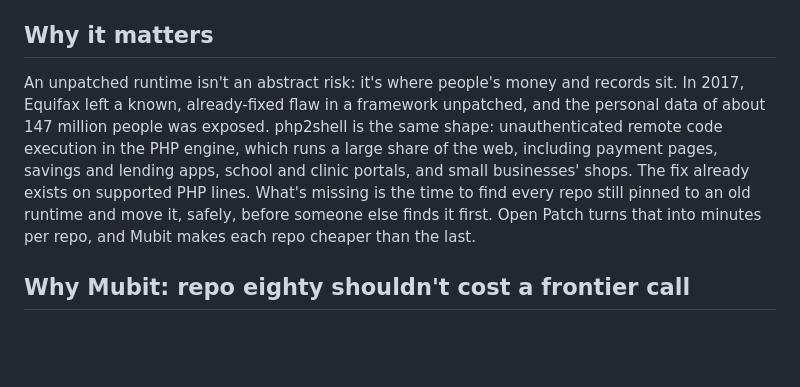
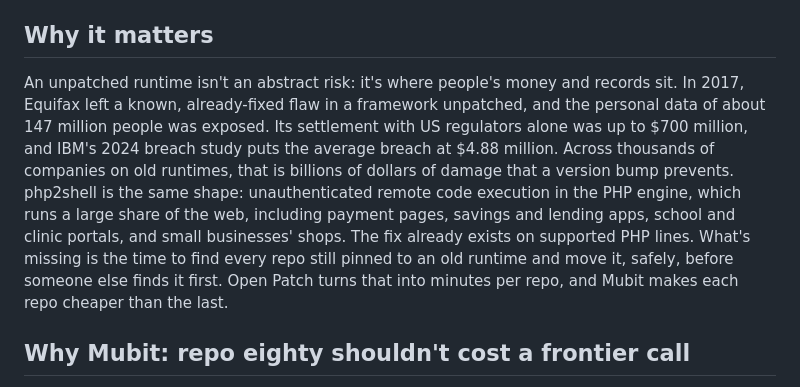
Before and after one commit to Ahamisi/open-patch, a Markdown page: README.md, the part around the change. Rendered like a GitHub page; blank space fills up the shorter version.

Commit message:
README: cost of unpatched infrastructure

```diff
--- a/README.md
+++ b/README.md
@@ -8,7 +8,7 @@ Built for Mubit [Night Shift](https://luma.com/nightshift-london), London, 24–
 
 ## Why it matters
 
-An unpatched runtime isn't an abstract risk: it's where people's money and records sit. In 2017, Equifax left a known, already-fixed flaw in a framework unpatched, and the personal data of about 147 million people was exposed. php2shell is the same shape: unauthenticated remote code execution in the PHP engine, which runs a large share of the web, including payment pages, savings and lending apps, school and clinic portals, and small businesses' shops. The fix already exists on supported PHP lines. What's missing is the time to find every repo still pinned to an old runtime and move it, safely, before someone else finds it first. Open Patch turns that into minutes per repo, and Mubit makes each repo cheaper than the last.
+An unpatched runtime isn't an abstract risk: it's where people's money and records sit. In 2017, Equifax left a known, already-fixed flaw in a framework unpatched, and the personal data of about 147 million people was exposed. Its settlement with US regulators alone was up to $700 million, and IBM's 2024 breach study puts the average breach at $4.88 million. Across thousands of companies on old runtimes, that is billions of dollars of damage that a version bump prevents. php2shell is the same shape: unauthenticated remote code execution in the PHP engine, which runs a large share of the web, including payment pages, savings and lending apps, school and clinic portals, and small businesses' shops. The fix already exists on supported PHP lines. What's missing is the time to find every repo still pinned to an old runtime and move it, safely, before someone else finds it first. Open Patch turns that into minutes per repo, and Mubit makes each repo cheaper than the last.
 
 ## Why Mubit: repo eighty shouldn't cost a frontier call
 
```
